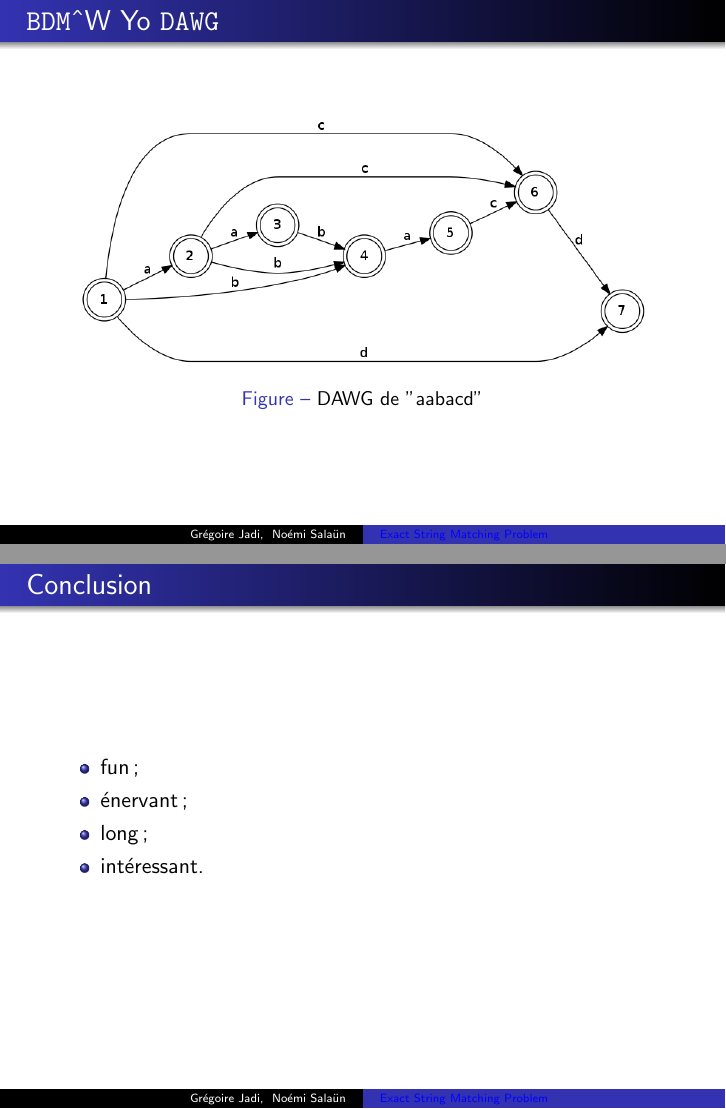
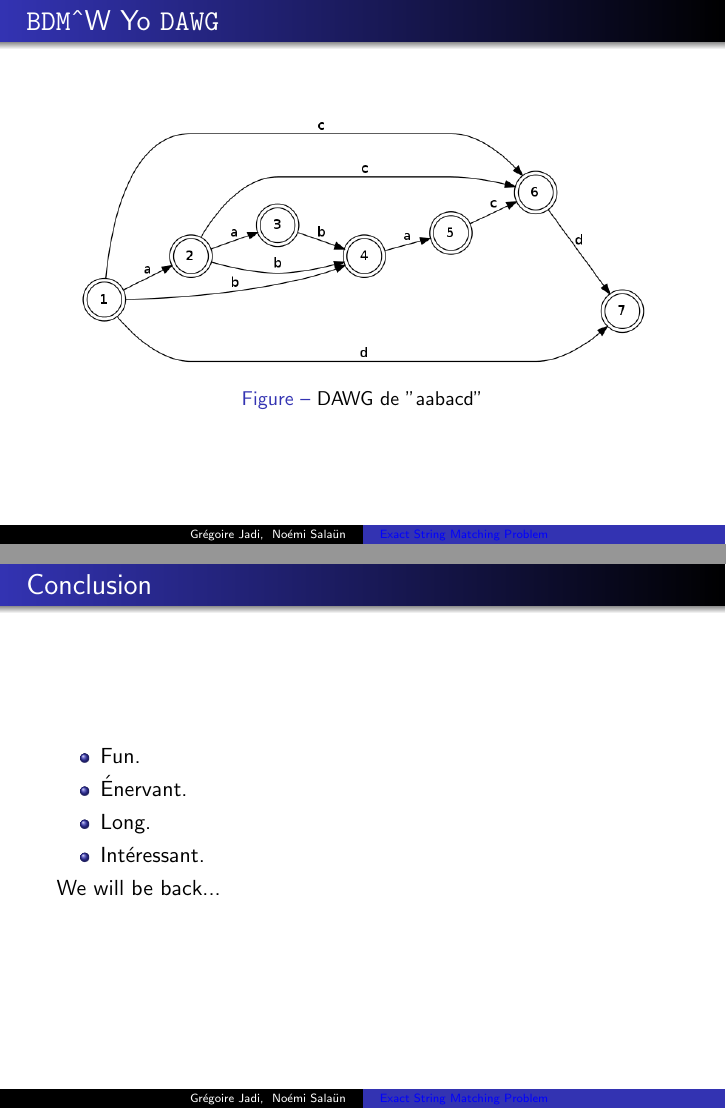
Before and after one commit to AtalM2/PatternMatching, LaTeX slides (pres.tex): pages 8 and 9 of 9, joined at a grey line. Compiled offline with pdfLaTeX.

Commit message:
\end prez^2

```diff
--- a/pres.tex
+++ b/pres.tex
@@ -100,11 +100,13 @@
 
 \begin{frame}{Conclusion}
   \begin{itemize}
-  \item fun;
-  \item énervant;
-  \item long;
-  \item intéressant.
+  \item Fun.
+  \item Énervant.
+  \item Long.
+  \item Intéressant.
   \end{itemize}
+
+  We will be back...
 \end{frame}
 
 
```
